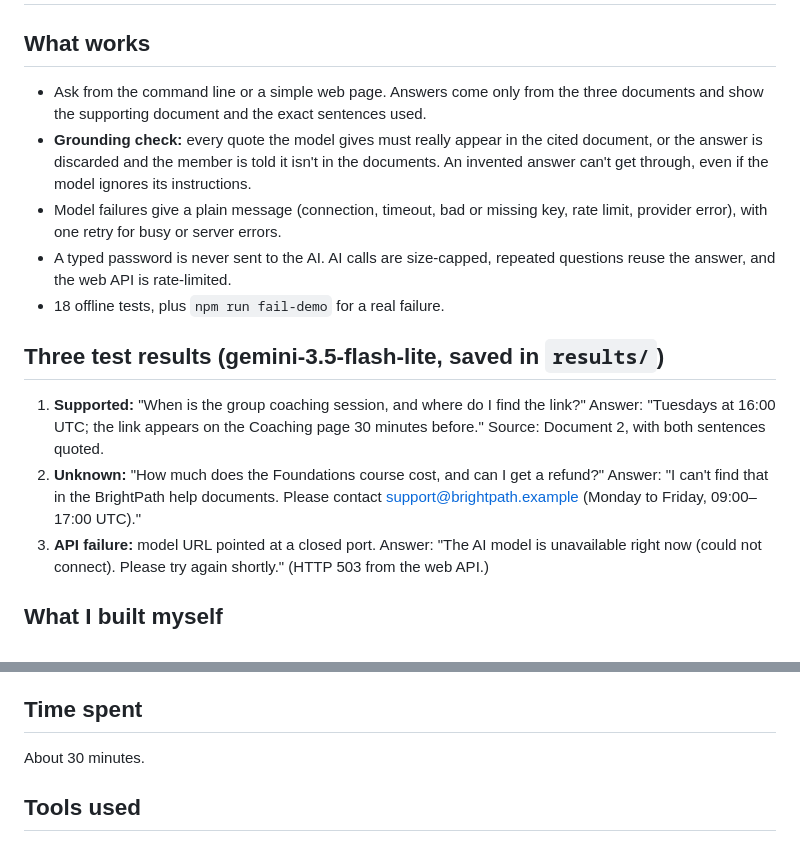
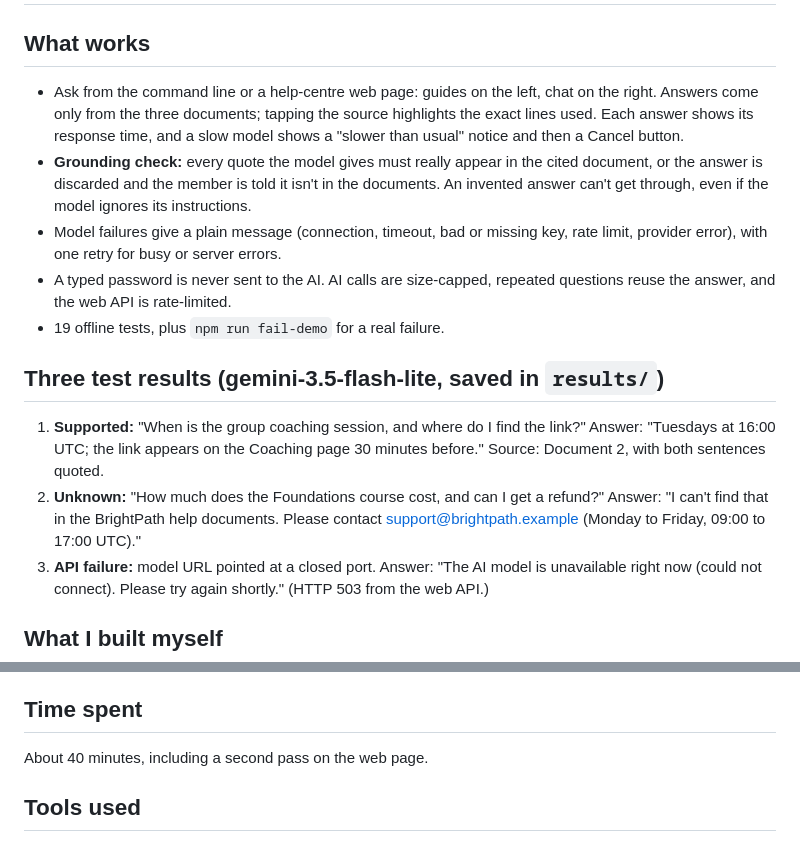
Before and after one commit to nshabalala/brightpath-helpdesk, a Markdown page: WALKTHROUGH.md, 2 parts joined by grey strips. Drawn GitHub-style.

```diff
--- a/WALKTHROUGH.md
+++ b/WALKTHROUGH.md
@@ -2,16 +2,16 @@
 
 ## What works
 
-- Ask from the command line or a simple web page. Answers come only from the three documents and show the supporting document and the exact sentences used.
+- Ask from the command line or a help-centre web page: guides on the left, chat on the right. Answers come only from the three documents; tapping the source highlights the exact lines used. Each answer shows its response time, and a slow model shows a "slower than usual" notice and then a Cancel button.
 - **Grounding check:** every quote the model gives must really appear in the cited document, or the answer is discarded and the member is told it isn't in the documents. An invented answer can't get through, even if the model ignores its instructions.
 - Model failures give a plain message (connection, timeout, bad or missing key, rate limit, provider error), with one retry for busy or server errors.
 - A typed password is never sent to the AI. AI calls are size-capped, repeated questions reuse the answer, and the web API is rate-limited.
-- 18 offline tests, plus `npm run fail-demo` for a real failure.
+- 19 offline tests, plus `npm run fail-demo` for a real failure.
 
 ## Three test results (gemini-3.5-flash-lite, saved in `results/`)
 
 1. **Supported:** "When is the group coaching session, and where do I find the link?" Answer: "Tuesdays at 16:00 UTC; the link appears on the Coaching page 30 minutes before." Source: Document 2, with both sentences quoted.
-2. **Unknown:** "How much does the Foundations course cost, and can I get a refund?" Answer: "I can't find that in the BrightPath help documents. Please contact support@brightpath.example (Monday to Friday, 09:00–17:00 UTC)."
+2. **Unknown:** "How much does the Foundations course cost, and can I get a refund?" Answer: "I can't find that in the BrightPath help documents. Please contact support@brightpath.example (Monday to Friday, 09:00 to 17:00 UTC)."
 3. **API failure:** model URL pointed at a closed port. Answer: "The AI model is unavailable right now (could not connect). Please try again shortly." (HTTP 503 from the web API.)
 
 ## What I built myself
@@ -24,7 +24,7 @@ Asked "Can you check my account if I send you my password?", the model correctly
 
 ## Time spent
 
-About 30 minutes.
+About 40 minutes, including a second pass on the web page.
 
 ## Tools used
 
```
Also changed, not shown: README.md (+6 -2 lines), results/results.md (+7 -7 lines), screenshot.png (added), 6 other files.
